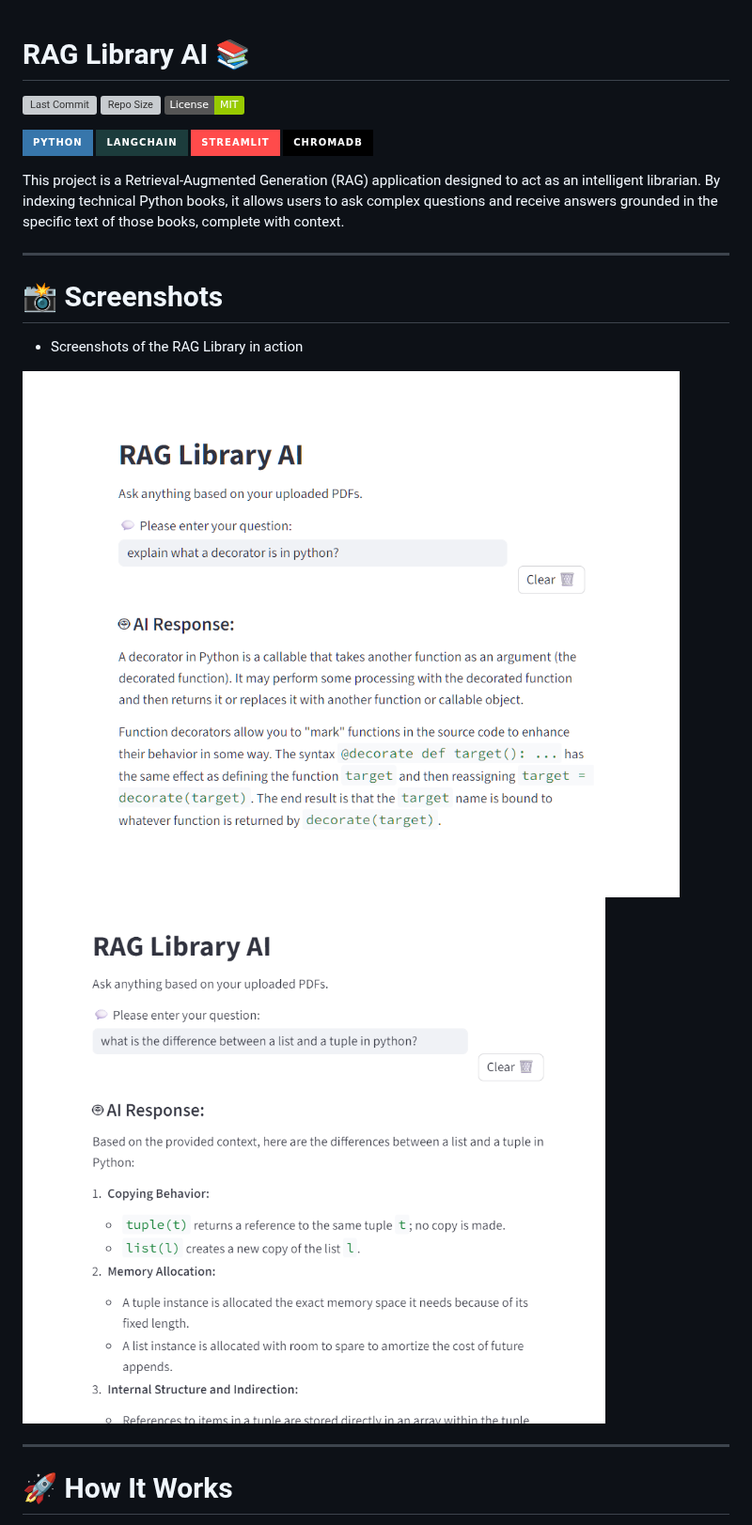
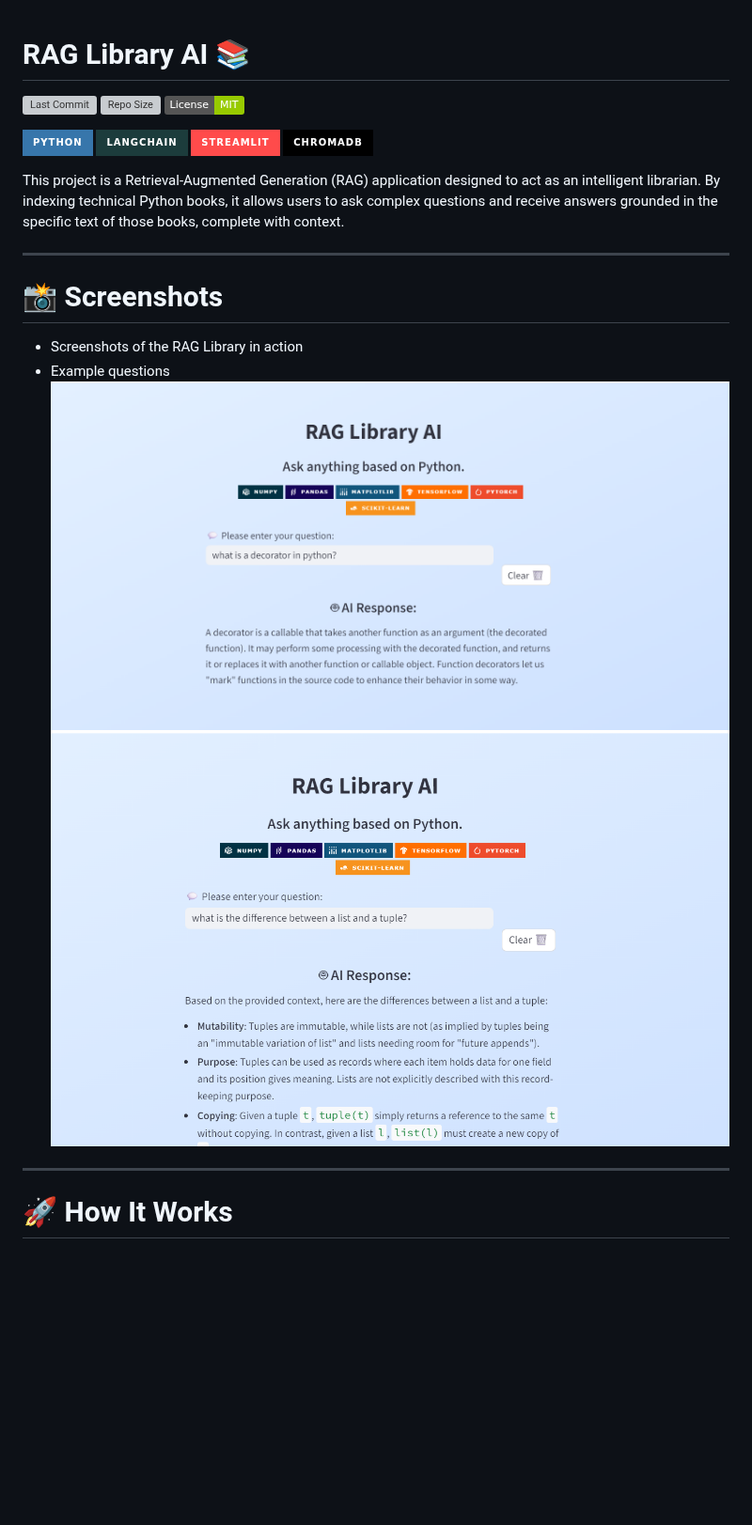
Before and after one commit to reory/rag_library_ai, a Markdown page: README.md, the part around the change. Shown at 94% size. GitHub-like rendering; pictures changed too: screenshots/chat_interface_1.png (deleted), screenshots/chat_interface_2.png (deleted), screenshots/dashboard1.png (added); badges without logos; blank space fills up the shorter version; grey boxes are pictures that could not be loaded.

Commit message:
Updated screenshots.

```diff
--- a/README.md
+++ b/README.md
@@ -1,4 +1,5 @@
 # RAG Library AI 📚
+
 ![Last Commit](https://img.shields.io/github/last-commit/reory/Rag_Library_AI?cacheSeconds=60)
 ![Repo Size](https://img.shields.io/github/repo-size/reory/Rag_Library_AI?cacheSeconds=60)
 ![License](https://img.shields.io/badge/License-MIT-green)
@@ -14,9 +15,9 @@ This project is a Retrieval-Augmented Generation (RAG) application designed to a
 
 # 📸 Screenshots
 - Screenshots of the RAG Library in action
-
-![Chat Interface](screenshots/chat_interface_1.png)
-![Chat Interface](screenshots/chat_interface_2.png)
+- Example questions
+![Chat Interface](screenshots/dashboard1.png)
+![Chat Interface](screenshots/dashboard2.png)
 
 ---
 
```
Also changed, not shown: 1 other file.
